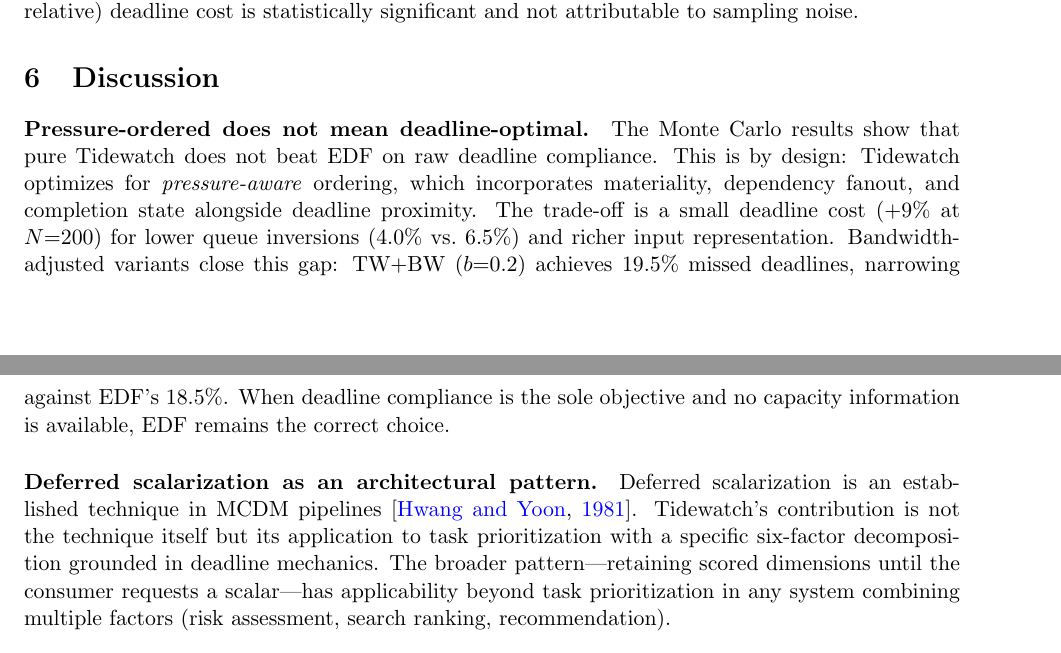
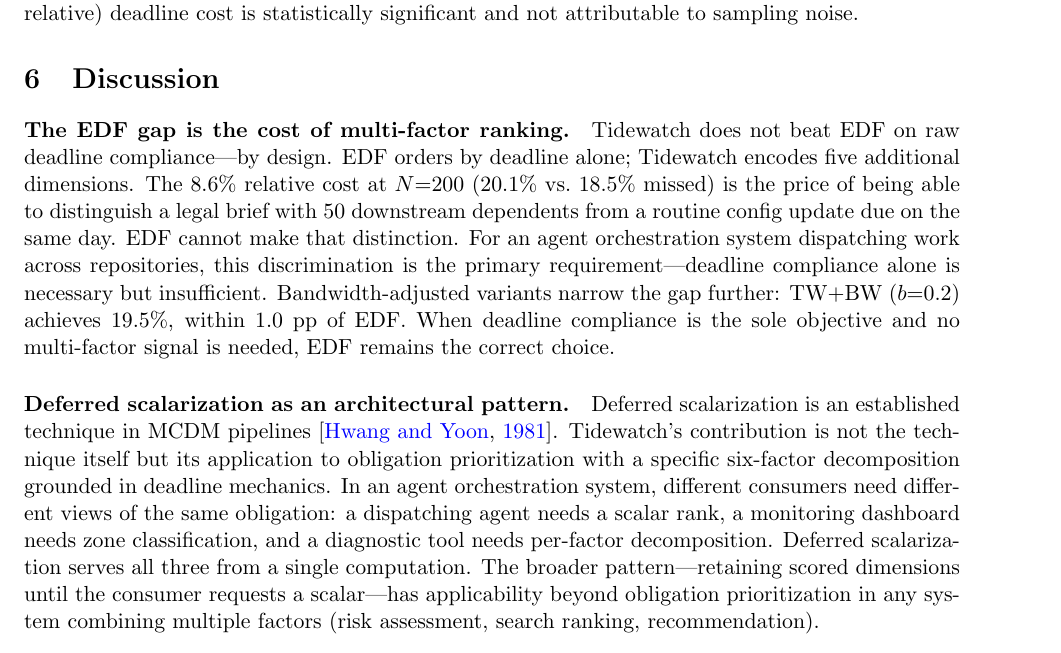
Before and after one commit to ninjra/tidewatch, a LaTeX paper (paper/tidewatch.tex): two parts of pages 14 and 15 of 17 before the commit and part of page 15 of 18 after it, the two joined at a grey line, cut so that both start at the same text. Compiled offline with pdfLaTeX.

Commit message:
fix: reframe intro, discussion, conclusion for agent deployment model
§1: Add paragraph framing agent orchestration as primary deployment
target — hundreds to tens of thousands of obligations, dispatching
agents need multi-factor signal, not just deadlines.

§6: Reframe EDF gap as cost of multi-factor ranking, not a
deficiency. Add agent orchestration context to deferred scalarization
paragraph — different consumers need different views.

§7: End on architectural contribution (prioritization substrate for
agent orchestration) and large-N scaling, not on limitations.

Co-Authored-By: Claude Opus 4.6 (1M context) <noreply@anthropic.com>

```diff
--- a/paper/tidewatch.tex
+++ b/paper/tidewatch.tex
@@ -1071,28 +1085,35 @@ and not attributable to sampling noise.
 \section{Discussion}
 \label{sec:discussion}
 
-\paragraph{Pressure-ordered does not mean deadline-optimal.}
-The Monte Carlo results show that pure Tidewatch does not beat EDF on
-raw deadline compliance.  This is by design: Tidewatch optimizes
-for \emph{pressure-aware} ordering, which incorporates materiality,
-dependency fanout, and completion state alongside deadline proximity.
-The trade-off is a small deadline cost ($+9\%$ at $N{=}200$) for
-lower queue inversions ($4.0\%$ vs.\ $6.5\%$) and richer input
-representation.  Bandwidth-adjusted variants close this gap:
-TW+BW ($b{=}0.2$) achieves $19.5\%$ missed deadlines, narrowing against
-EDF's $18.5\%$.  When deadline compliance is the sole objective
-and no capacity information is available, EDF remains the correct
-choice.
+\paragraph{The EDF gap is the cost of multi-factor ranking.}
+Tidewatch does not beat EDF on raw deadline compliance---by design.
+EDF orders by deadline alone; Tidewatch encodes five additional
+dimensions.  The $8.6\%$ relative cost at $N{=}200$ ($20.1\%$ vs.\
+$18.5\%$ missed) is the price of being able to distinguish a legal
+brief with 50 downstream dependents from a routine config update
+due on the same day.  EDF cannot make that distinction.  For an
+agent orchestration system dispatching work across repositories,
+this discrimination is the primary requirement---deadline compliance
+alone is necessary but insufficient.  Bandwidth-adjusted variants
+narrow the gap further: TW+BW ($b{=}0.2$) achieves $19.5\%$,
+within $1.0$~pp of EDF.  When deadline compliance is the sole
+objective and no multi-factor signal is needed, EDF remains the
+correct choice.
 
 \paragraph{Deferred scalarization as an architectural pattern.}
 Deferred scalarization is an established technique in MCDM
 pipelines~\citep{hwang1981topsis}.  Tidewatch's contribution is
-not the technique itself but its application to task prioritization
-with a specific six-factor decomposition grounded in deadline
-mechanics.  The broader pattern---retaining scored dimensions
-until the consumer requests a scalar---has applicability beyond
-task prioritization in any system combining multiple factors
-(risk assessment, search ranking, recommendation).
+not the technique itself but its application to obligation
+prioritization with a specific six-factor decomposition grounded in
+deadline mechanics.  In an agent orchestration system, different
+consumers need different views of the same obligation: a dispatching
+agent needs a scalar rank, a monitoring dashboard needs zone
+classification, and a diagnostic tool needs per-factor decomposition.
+Deferred scalarization serves all three from a single computation.
+The broader pattern---retaining scored dimensions until the consumer
+requests a scalar---has applicability beyond obligation
+prioritization in any system combining multiple factors (risk
+assessment, search ranking, recommendation).
 
 \paragraph{Bandwidth under simulation.}
 The Monte Carlo results (Tables~\ref{tab:mc50} and~\ref{tab:mc200})
```
Also changed, not shown: paper/tidewatch.tex (52 more changed lines).
